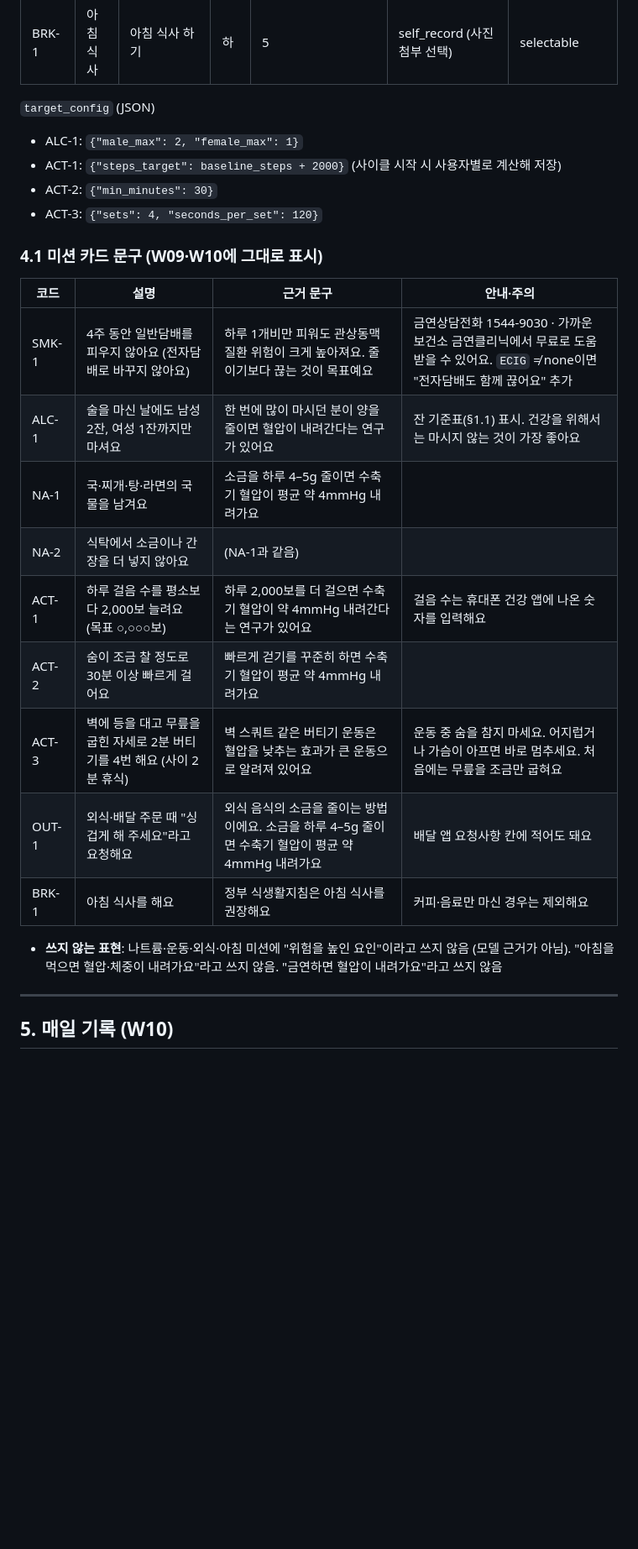
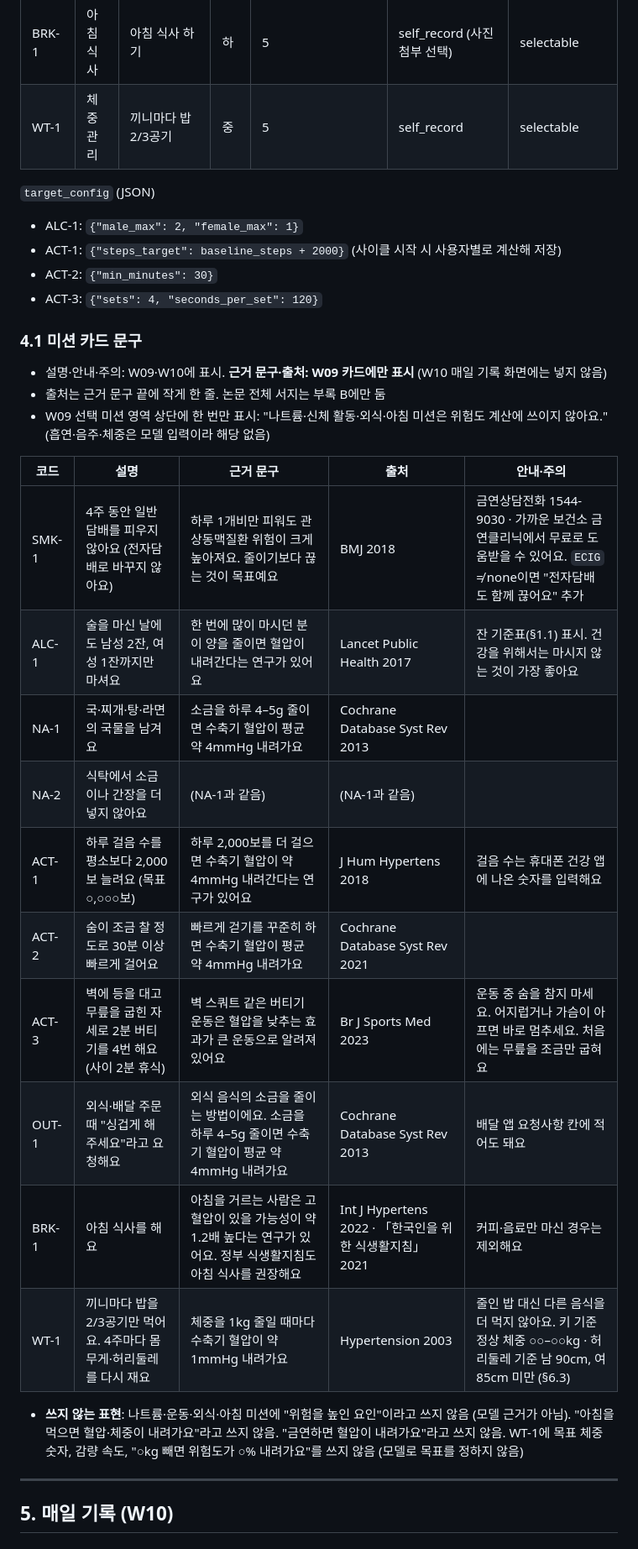
Before and after one commit to AI-HealthCare-06/AH_06_03, a Markdown page: modeling/handoff/생활습관_입력_가이드.md, the part around one of its changes. Shown at 84% size. Drawn GitHub-style; blank space fills up the shorter version.

```diff
--- a/modeling/handoff/생활습관_입력_가이드.md
+++ b/modeling/handoff/생활습관_입력_가이드.md
@@ -299,6 +301,7 @@ ERD `challenges` + `challenge_levels`(미션당 1행)에 그대로 넣음. `miss
 | ACT-3 | 신체 활동 | 벽 스쿼트 (2분 버티기 × 4번) | 상 | 3 | self_record | selectable |
 | OUT-1 | 외식·배달 | 외식·배달 때 "싱겁게" 요청하기 | 중 | 3 | self_record | selectable |
 | BRK-1 | 아침 식사 | 아침 식사 하기 | 하 | 5 | self_record (사진 첨부 선택) | selectable |
+| WT-1 | 체중 관리 | 끼니마다 밥 2/3공기 | 중 | 5 | self_record | selectable |
 
 `target_config` (JSON)
 - ALC-1: `{"male_max": 2, "female_max": 1}`
@@ -306,20 +309,25 @@ ERD `challenges` + `challenge_levels`(미션당 1행)에 그대로 넣음. `miss
 - ACT-2: `{"min_minutes": 30}`
 - ACT-3: `{"sets": 4, "seconds_per_set": 120}`
 
-### 4.1 미션 카드 문구 (W09·W10에 그대로 표시)
-| 코드 | 설명 | 근거 문구 | 안내·주의 |
-|---|---|---|---|
-| SMK-1 | 4주 동안 일반담배를 피우지 않아요 (전자담배로 바꾸지 않아요) | 하루 1개비만 피워도 관상동맥질환 위험이 크게 높아져요. 줄이기보다 끊는 것이 목표예요 | 금연상담전화 1544-9030 · 가까운 보건소 금연클리닉에서 무료로 도움받을 수 있어요. `ECIG` ≠ none이면 "전자담배도 함께 끊어요" 추가 |
-| ALC-1 | 술을 마신 날에도 남성 2잔, 여성 1잔까지만 마셔요 | 한 번에 많이 마시던 분이 양을 줄이면 혈압이 내려간다는 연구가 있어요 | 잔 기준표(§1.1) 표시. 건강을 위해서는 마시지 않는 것이 가장 좋아요 |
-| NA-1 | 국·찌개·탕·라면의 국물을 남겨요 | 소금을 하루 4–5g 줄이면 수축기 혈압이 평균 약 4mmHg 내려가요 | |
-| NA-2 | 식탁에서 소금이나 간장을 더 넣지 않아요 | (NA-1과 같음) | |
-| ACT-1 | 하루 걸음 수를 평소보다 2,000보 늘려요 (목표 ○,○○○보) | 하루 2,000보를 더 걸으면 수축기 혈압이 약 4mmHg 내려간다는 연구가 있어요 | 걸음 수는 휴대폰 건강 앱에 나온 숫자를 입력해요 |
-| ACT-2 | 숨이 조금 찰 정도로 30분 이상 빠르게 걸어요 | 빠르게 걷기를 꾸준히 하면 수축기 혈압이 평균 약 4mmHg 내려가요 | |
-| ACT-3 | 벽에 등을 대고 무릎을 굽힌 자세로 2분 버티기를 4번 해요 (사이 2분 휴식) | 벽 스쿼트 같은 버티기 운동은 혈압을 낮추는 효과가 큰 운동으로 알려져 있어요 | 운동 중 숨을 참지 마세요. 어지럽거나 가슴이 아프면 바로 멈추세요. 처음에는 무릎을 조금만 굽혀요 |
-| OUT-1 | 외식·배달 주문 때 "싱겁게 해 주세요"라고 요청해요 | 외식 음식의 소금을 줄이는 방법이에요. 소금을 하루 4–5g 줄이면 수축기 혈압이 평균 약 4mmHg 내려가요 | 배달 앱 요청사항 칸에 적어도 돼요 |
-| BRK-1 | 아침 식사를 해요 | 정부 식생활지침은 아침 식사를 권장해요 | 커피·음료만 마신 경우는 제외해요 |
+### 4.1 미션 카드 문구
+- 설명·안내·주의: W09·W10에 표시. **근거 문구·출처: W09 카드에만 표시** (W10 매일 기록 화면에는 넣지 않음)
+- 출처는 근거 문구 끝에 작게 한 줄. 논문 전체 서지는 부록 B에만 둠
+- W09 선택 미션 영역 상단에 한 번만 표시: "나트륨·신체 활동·외식·아침 미션은 위험도 계산에 쓰이지 않아요." (흡연·음주·체중은 모델 입력이라 해당 없음)
 
-- **쓰지 않는 표현**: 나트륨·운동·외식·아침 미션에 "위험을 높인 요인"이라고 쓰지 않음 (모델 근거가 아님). "아침을 먹으면 혈압·체중이 내려가요"라고 쓰지 않음. "금연하면 혈압이 내려가요"라고 쓰지 않음
+| 코드 | 설명 | 근거 문구 | 출처 | 안내·주의 |
+|---|---|---|---|---|
+| SMK-1 | 4주 동안 일반담배를 피우지 않아요 (전자담배로 바꾸지 않아요) | 하루 1개비만 피워도 관상동맥질환 위험이 크게 높아져요. 줄이기보다 끊는 것이 목표예요 | BMJ 2018 | 금연상담전화 1544-9030 · 가까운 보건소 금연클리닉에서 무료로 도움받을 수 있어요. `ECIG` ≠ none이면 "전자담배도 함께 끊어요" 추가 |
+| ALC-1 | 술을 마신 날에도 남성 2잔, 여성 1잔까지만 마셔요 | 한 번에 많이 마시던 분이 양을 줄이면 혈압이 내려간다는 연구가 있어요 | Lancet Public Health 2017 | 잔 기준표(§1.1) 표시. 건강을 위해서는 마시지 않는 것이 가장 좋아요 |
+| NA-1 | 국·찌개·탕·라면의 국물을 남겨요 | 소금을 하루 4–5g 줄이면 수축기 혈압이 평균 약 4mmHg 내려가요 | Cochrane Database Syst Rev 2013 | |
+| NA-2 | 식탁에서 소금이나 간장을 더 넣지 않아요 | (NA-1과 같음) | (NA-1과 같음) | |
+| ACT-1 | 하루 걸음 수를 평소보다 2,000보 늘려요 (목표 ○,○○○보) | 하루 2,000보를 더 걸으면 수축기 혈압이 약 4mmHg 내려간다는 연구가 있어요 | J Hum Hypertens 2018 | 걸음 수는 휴대폰 건강 앱에 나온 숫자를 입력해요 |
+| ACT-2 | 숨이 조금 찰 정도로 30분 이상 빠르게 걸어요 | 빠르게 걷기를 꾸준히 하면 수축기 혈압이 평균 약 4mmHg 내려가요 | Cochrane Database Syst Rev 2021 | |
+| ACT-3 | 벽에 등을 대고 무릎을 굽힌 자세로 2분 버티기를 4번 해요 (사이 2분 휴식) | 벽 스쿼트 같은 버티기 운동은 혈압을 낮추는 효과가 큰 운동으로 알려져 있어요 | Br J Sports Med 2023 | 운동 중 숨을 참지 마세요. 어지럽거나 가슴이 아프면 바로 멈추세요. 처음에는 무릎을 조금만 굽혀요 |
+| OUT-1 | 외식·배달 주문 때 "싱겁게 해 주세요"라고 요청해요 | 외식 음식의 소금을 줄이는 방법이에요. 소금을 하루 4–5g 줄이면 수축기 혈압이 평균 약 4mmHg 내려가요 | Cochrane Database Syst Rev 2013 | 배달 앱 요청사항 칸에 적어도 돼요 |
+| BRK-1 | 아침 식사를 해요 | 아침을 거르는 사람은 고혈압이 있을 가능성이 약 1.2배 높다는 연구가 있어요. 정부 식생활지침도 아침 식사를 권장해요 | Int J Hypertens 2022 · 「한국인을 위한 식생활지침」 2021 | 커피·음료만 마신 경우는 제외해요 |
+| WT-1 | 끼니마다 밥을 2/3공기만 먹어요. 4주마다 몸무게·허리둘레를 다시 재요 | 체중을 1kg 줄일 때마다 수축기 혈압이 약 1mmHg 내려가요 | Hypertension 2003 | 줄인 밥 대신 다른 음식을 더 먹지 않아요. 키 기준 정상 체중 ○○–○○kg · 허리둘레 기준 남 90cm, 여 85cm 미만 (§6.3) |
+
+- **쓰지 않는 표현**: 나트륨·운동·외식·아침 미션에 "위험을 높인 요인"이라고 쓰지 않음 (모델 근거가 아님). "아침을 먹으면 혈압·체중이 내려가요"라고 쓰지 않음. "금연하면 혈압이 내려가요"라고 쓰지 않음. WT-1에 목표 체중 숫자, 감량 속도, "○kg 빼면 위험도가 ○% 내려가요"를 쓰지 않음 (모델로 목표를 정하지 않음)
 
 ---
 
```
Also changed, not shown: other parts of modeling/handoff/생활습관_입력_가이드.md (+31 -4 lines).
